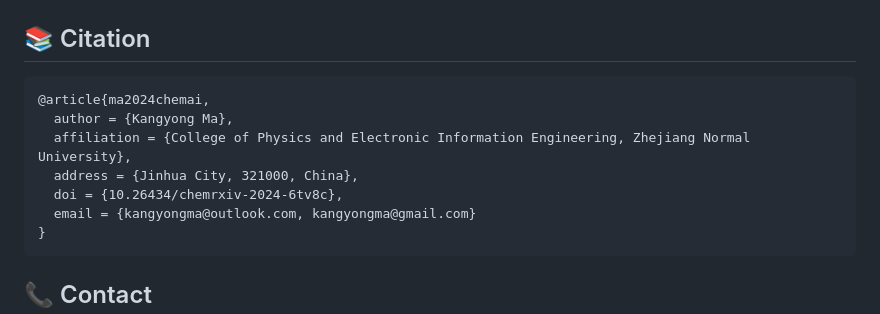
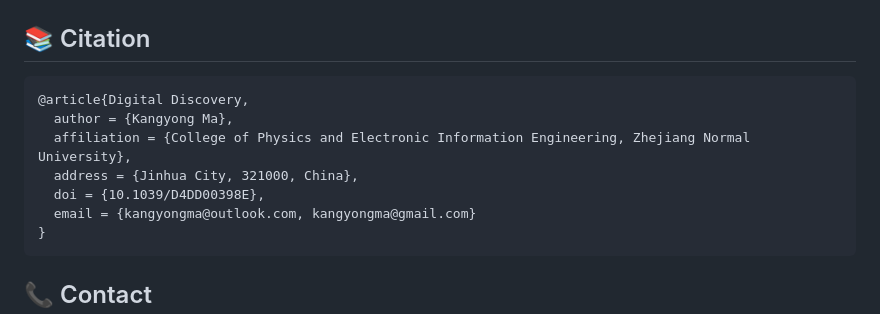
Before and after one commit to KangyongMa/GVIM, a Markdown page: README.md, the part around the change. Drawn GitHub-style.

````diff
--- a/README.md
+++ b/README.md
@@ -137,11 +137,11 @@ python app.py
 ## 📚 Citation
 
 ```bibtex
-@article{ma2024chemai,
+@article{Digital Discovery,
   author = {Kangyong Ma},
   affiliation = {College of Physics and Electronic Information Engineering, Zhejiang Normal University},
   address = {Jinhua City, 321000, China},
-  doi = {10.26434/chemrxiv-2024-6tv8c},
+  doi = {10.1039/D4DD00398E},
   email = {kangyongma@outlook.com, kangyongma@gmail.com}
 }
 ```
````
